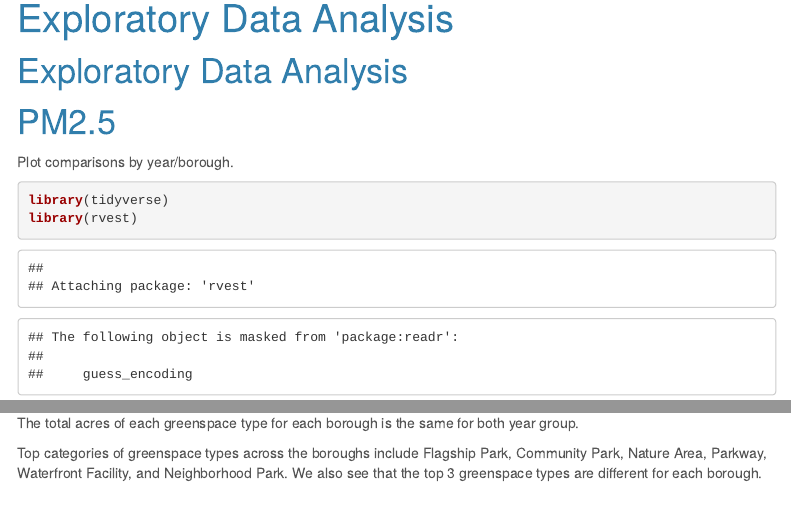
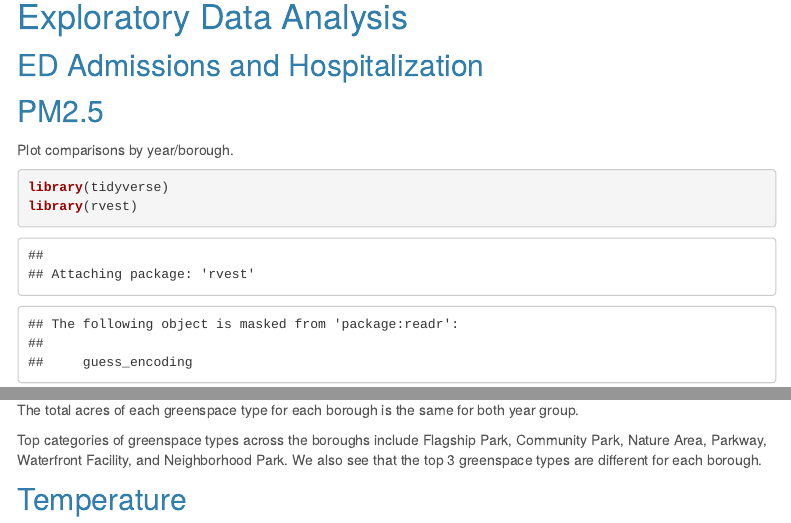
Before and after one commit to naomi-sk/p8105_nyc_child_asthma, an R Markdown document (exploratory_data_analysis.Rmd): the page in a window 1100 px wide, from 90 px down before the commit and from 70 px down after it, so that both start at the same text, and a second part further down, joined at a grey line. The pictures show the output file exploratory_data_analysis.html that the author committed with the source, opened offline; library style sheets and scripts come from the installed R packages; menus at the side of the page are left out.

Commit message:
Set up sections for exploratory analysis

````diff
--- a/exploratory_data_analysis.Rmd
+++ b/exploratory_data_analysis.Rmd
@@ -1,5 +1,5 @@
 ---
-title: "Exploratory Data Analysis"
+title: ""
 author: ""
 date: ""
 output:
@@ -17,10 +21,13 @@ library(plotly)
 
 # Exploratory Data Analysis
 
-# PM2.5
+## ED Admissions and Hospitalization
+
+## PM2.5
 Plot comparisons by year/borough.
 
 ```{r}
+
 library(tidyverse)
 library(rvest)
 library(readxl)
@@ -382,3 +398,6 @@ knitr::kable(top3_bor_gstype, col.names = c("Borough", "Highest", "Second Highes
 The total acres of each greenspace type for each borough is the same for both year group.
 
 Top categories of greenspace types across the boroughs include Flagship Park, Community Park, Nature Area, Parkway, Waterfront Facility, and Neighborhood Park. We also see that the top 3 greenspace types are different for each borough.
+
+
+## Temperature
````
Also changed, not shown: exploratory_data_analysis.html, exploratory_data_analysis_files/figure-html/unnamed-chunk-11-1.png, exploratory_data_analysis_files/figure-html/unnamed-chunk-15-1.png, exploratory_data_analysis_files/figure-html/unnamed-chunk-5-1.png, exploratory_data_analysis.Rmd (15 more changed lines).
